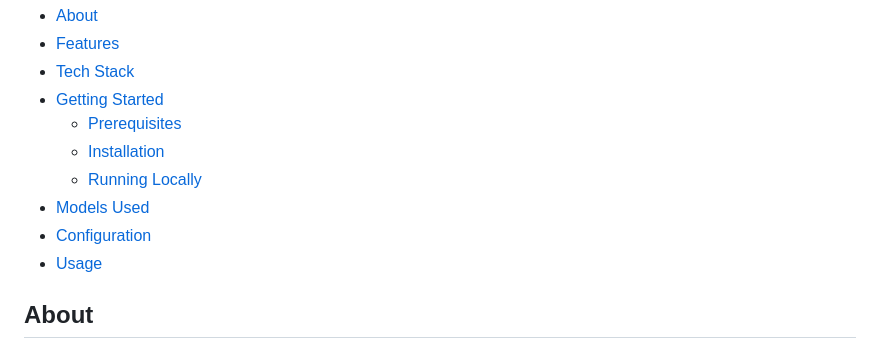
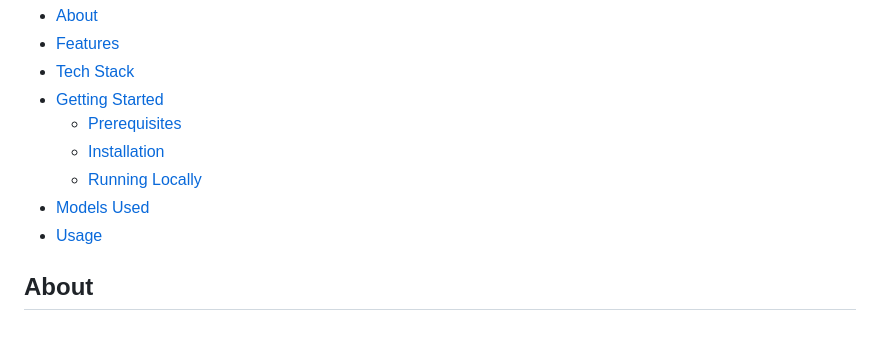
Before and after one commit to kartalceren1/mtapplication, a Markdown page: README.md, the part around the change. Rendered like a GitHub page.

```diff
--- a/README.md
+++ b/README.md
@@ -22,7 +22,6 @@ A machine‑translation web application built with Django, designed to provide t
   - [Installation](#installation)
   - [Running Locally](#running‑locally)
 - [Models Used](#models‑used)
-- [Configuration](#configuration)
 - [Usage](#usage)
 
 ## About
```
